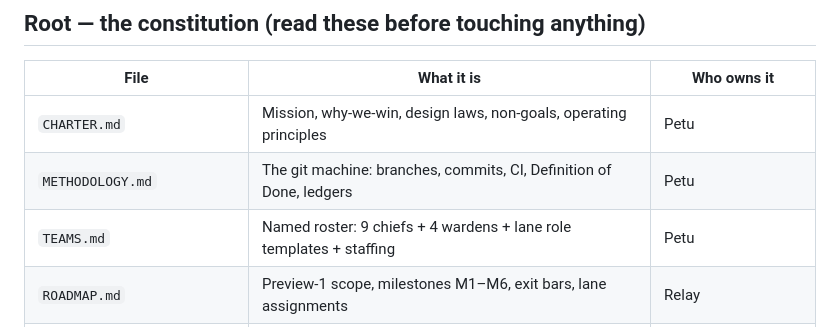
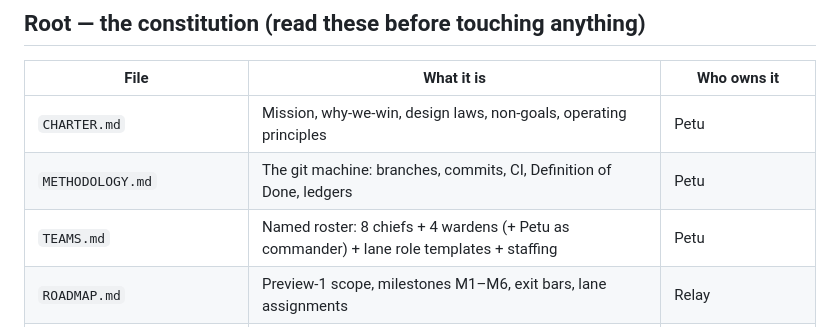
Before and after one commit to AdityaPagare619/sentinel, a Markdown page: REPO_MAP.md, the part around the change. GitHub-like rendering.

```diff
--- a/REPO_MAP.md
+++ b/REPO_MAP.md
@@ -10,7 +10,7 @@ logged — nothing lives only in chat.
 |---|---|---|
 | `CHARTER.md` | Mission, why-we-win, design laws, non-goals, operating principles | Petu |
 | `METHODOLOGY.md` | The git machine: branches, commits, CI, Definition of Done, ledgers | Petu |
-| `TEAMS.md` | Named roster: 9 chiefs + 4 wardens + lane role templates + staffing | Petu |
+| `TEAMS.md` | Named roster: 8 chiefs + 4 wardens (+ Petu as commander) + lane role templates + staffing | Petu |
 | `ROADMAP.md` | Preview-1 scope, milestones M1–M6, exit bars, lane assignments | Relay |
 | `ROAD_TO_LAUNCH.md` | Master plan: mission, waves, top-5 risks, decisions needed | Petu |
 | `LOCAL-OPS.md` | How agents work in this room: branch-per-lane, file ownership, push/PR flow | Petu |
```
Also changed, not shown: ROAD_TO_LAUNCH.md (+5 -3 lines), ops/COMPLETENESS_AUDIT.md (+1 -1 lines).
